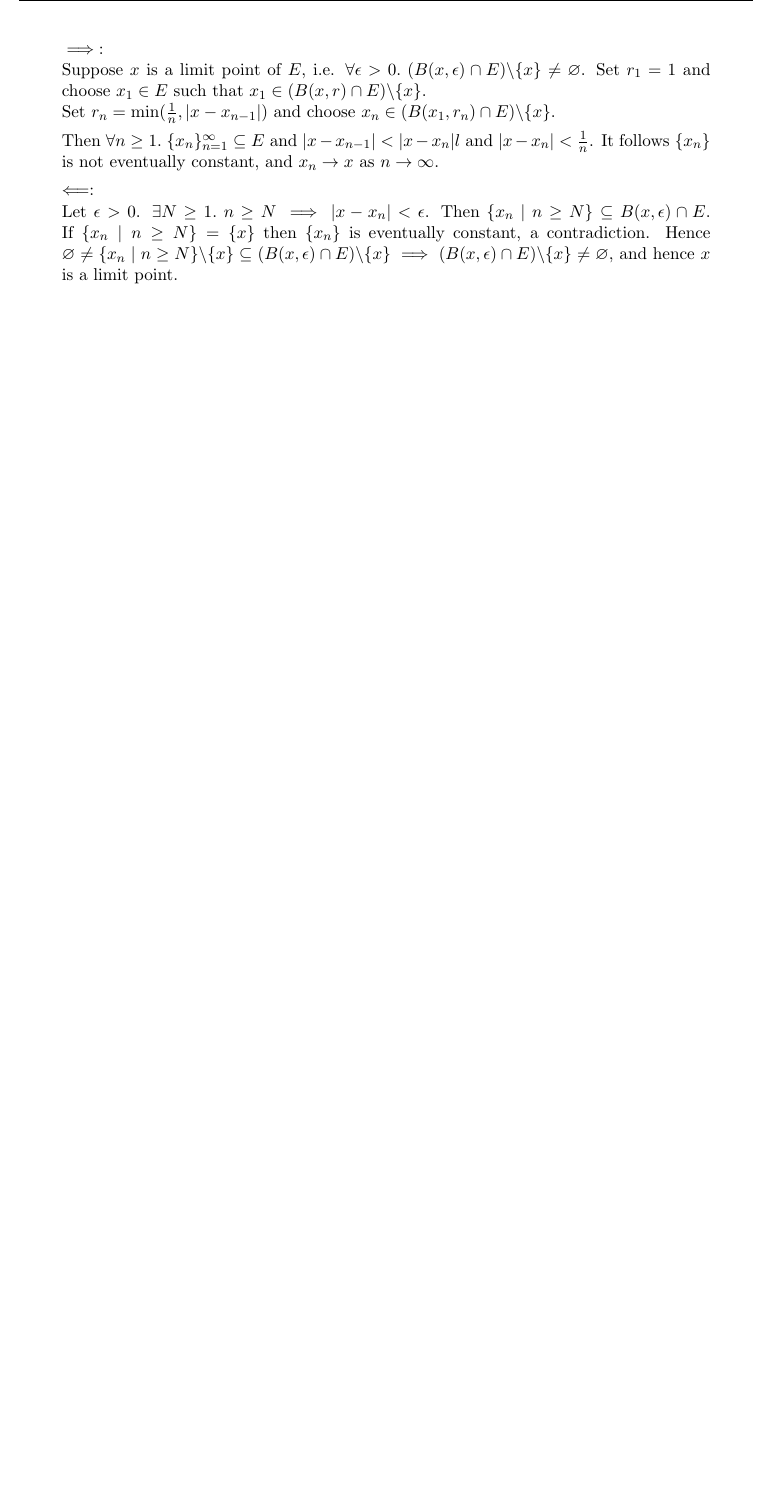
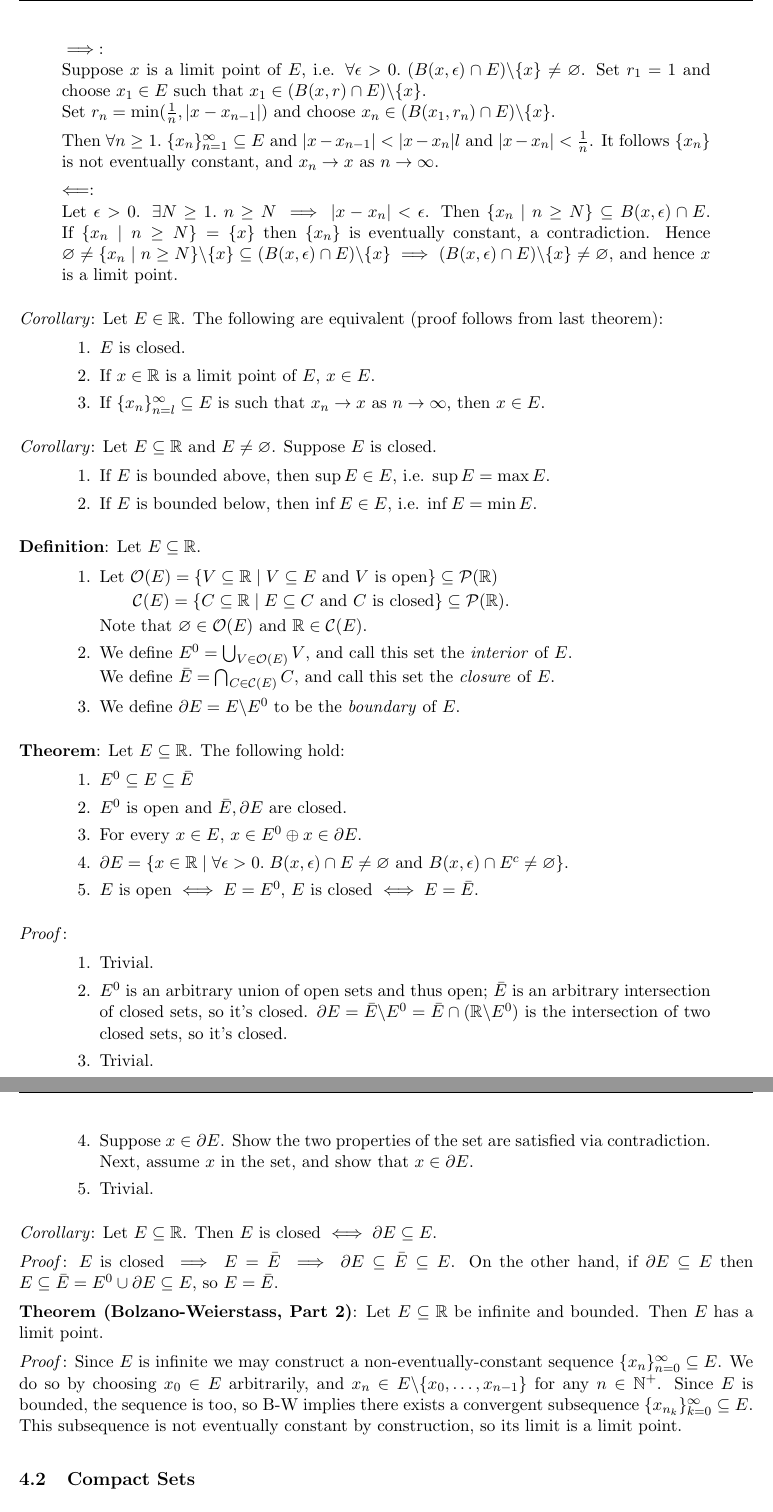
Before and after one commit to navignaw/21355-notes, a LaTeX document (21-355 Notes.tex): part of page 27 of 27 before the commit and two parts of pages 27 and 28 of 28 after it, the two joined at a grey line, cut so that both start at the same text, the shorter picture padded with empty space. Compiled offline with pdfLaTeX.

Commit message:
finished limit points, compact sets

```diff
--- a/21-355 Notes.tex
+++ b/21-355 Notes.tex
@@ -1288,3 +1288,66 @@ $\Longleftarrow$:\\
 Let $\epsilon > 0$. $\exists N \geq 1.\; n \geq N \implies |x-x_n| < \epsilon$. Then $\{x_n \;|\; n \geq N\} \subseteq B(x, \epsilon) \cap E$. If $\{x_n \;|\; n \geq N\} = \{x\}$ then $\{x_n\}$ is eventually constant, a contradiction. Hence $\varnothing \neq \{x_n \;|\; n \geq N\} \backslash \{x\} \subseteq (B(x, \epsilon) \cap E) \backslash \{x\} \implies (B(x, \epsilon) \cap E) \backslash \{x\} \neq \varnothing$, and hence $x$ is a limit point.
 \end{quote}
 
+\emph{Corollary}: Let $E \in \mathbb{R}$. The following are equivalent (proof follows from last theorem):
+\begin{quote}\vspace{-0.3cm}
+	\begin{enumerate}
+	\item $E$ is closed.
+	\item If $x \in \mathbb{R}$ is a limit point of $E$, $x \in E$.
+	\item If $\{x_n\}_{n=l}^\infty \subseteq E$ is such that $x_n \to x$ as $n \to \infty$, then $x \in E$.
+	\end{enumerate}
+\end{quote}
+
+\emph{Corollary}: Let $E \subseteq \mathbb{R}$ and $E \neq \varnothing$. Suppose $E$ is closed.
+\begin{quote}\vspace{-0.3cm}
+	\begin{enumerate}
+	\item If $E$ is bounded above, then $\sup E \in E$, i.e. $\sup E = \max E$.
+	\item If $E$ is bounded below, then $\inf E \in E$, i.e. $\inf E = \min E$.
+	\end{enumerate}
+\end{quote}
+
+\textbf{Definition}: Let $E \subseteq \mathbb{R}$.
+\begin{quote}\vspace{-0.3cm}
+	\begin{enumerate}
+	\item Let $\mathcal{O}(E) = \{V \subseteq \mathbb{R} \;|\; V \subseteq E$ and $V$ is open$\} \subseteq \mathcal{P}(\mathbb{R})$
+
+	\hspace{0.75cm}$\mathcal{C}(E) = \{C \subseteq \mathbb{R} \;|\; E \subseteq C$ and $C$ is closed$\} \subseteq \mathcal{P}(\mathbb{R})$.
+
+	Note that $\varnothing \in \mathcal{O}(E)$ and $\mathbb{R} \in \mathcal{C}(E)$.
+
+	\item We define $E^0 = \bigcup_{V \in \mathcal{O}(E)} V$, and call this set the \emph{interior} of $E$.\\
+	We define $\bar{E} = \bigcap_{C \in \mathcal{C}(E)} C$, and call this set the \emph{closure} of $E$.
+
+	\item We define $\partial E = E \backslash E^0$ to be the \emph{boundary} of $E$.
+	\end{enumerate}
+\end{quote}
+
+\textbf{Theorem}: Let $E \subseteq \mathbb{R}$. The following hold:
+\begin{quote}\vspace{-0.3cm}
+	\begin{enumerate}
+	\item $E^0 \subseteq E \subseteq \bar{E}$
+	\item $E^0$ is open and $\bar{E}, \partial E$ are closed.
+	\item For every $x \in E$, $x \in E^0 \oplus x \in \partial E$.
+	\item $\partial E = \{x \in \mathbb{R} \;|\; \forall \epsilon > 0.\; B(x, \epsilon) \cap E \neq \varnothing$ and $B(x, \epsilon) \cap E^c \neq \varnothing\}$.
+	\item $E$ is open $\iff E = E^0$, $E$ is closed $\iff E = \bar{E}$.
+	\end{enumerate}
+\end{quote}
+\emph{Proof}:
+\begin{quote}\vspace{-0.3cm}
+	\begin{enumerate}
+	\item Trivial.
+	\item $E^0$ is an arbitrary union of open sets and thus open; $\bar{E}$ is an arbitrary intersection of closed sets, so it's closed. $\partial E = \bar{E} \backslash E^0 = \bar{E} \cap (\mathbb{R} \backslash E^0)$ is the intersection of two closed sets, so it's closed.
+	\item Trivial.
+	\item Suppose $x \in \partial E$. Show the two properties of the set are satisfied via contradiction. Next, assume $x$ in the set, and show that $x \in \partial E$.
+	\item Trivial.
+	\end{enumerate}
+\end{quote}
+
+\emph{Corollary}: Let $E \subseteq \mathbb{R}$. Then $E$ is closed $\iff \partial E \subseteq E$.
+
+\emph{Proof}: $E$ is closed $\implies E = \bar{E} \implies \partial E \subseteq \bar{E} \subseteq E$. On the other hand, if $\partial E \subseteq E$ then $E \subseteq \bar{E} = E^0 \cup \partial E \subseteq E$, so $E = \bar{E}$.
+
+\textbf{Theorem (Bolzano-Weierstass, Part 2)}: Let $E \subseteq \mathbb{R}$ be infinite and bounded. Then $E$ has a limit point.
+
+\emph{Proof}: Since $E$ is infinite we may construct a non-eventually-constant sequence $\{x_n\}_{n=0}^\infty \subseteq E$. We do so by choosing $x_0 \in E$ arbitrarily, and $x_n \in E \backslash \{x_0, \ldots, x_{n-1}\}$ for any $n \in \mathbb{N}^+$. Since $E$ is bounded, the sequence is too, so B-W implies there exists a convergent subsequence $\{x_{n_k}\}_{k=0}^\infty \subseteq E$. This subsequence is not eventually constant by construction, so its limit is a limit point.
+
+\subsection{Compact Sets}
@@ -1291 +1373,3 @@ Let $\epsilon > 0$. $\exists N \geq 1.\; n \geq N \implies |x-x_n| < \epsilon$.
+\end{quote}
+
 \end{document}
```
Also changed, not shown: 21-355 Notes.pdf, 21-355 Notes.tex (27 more changed lines).
